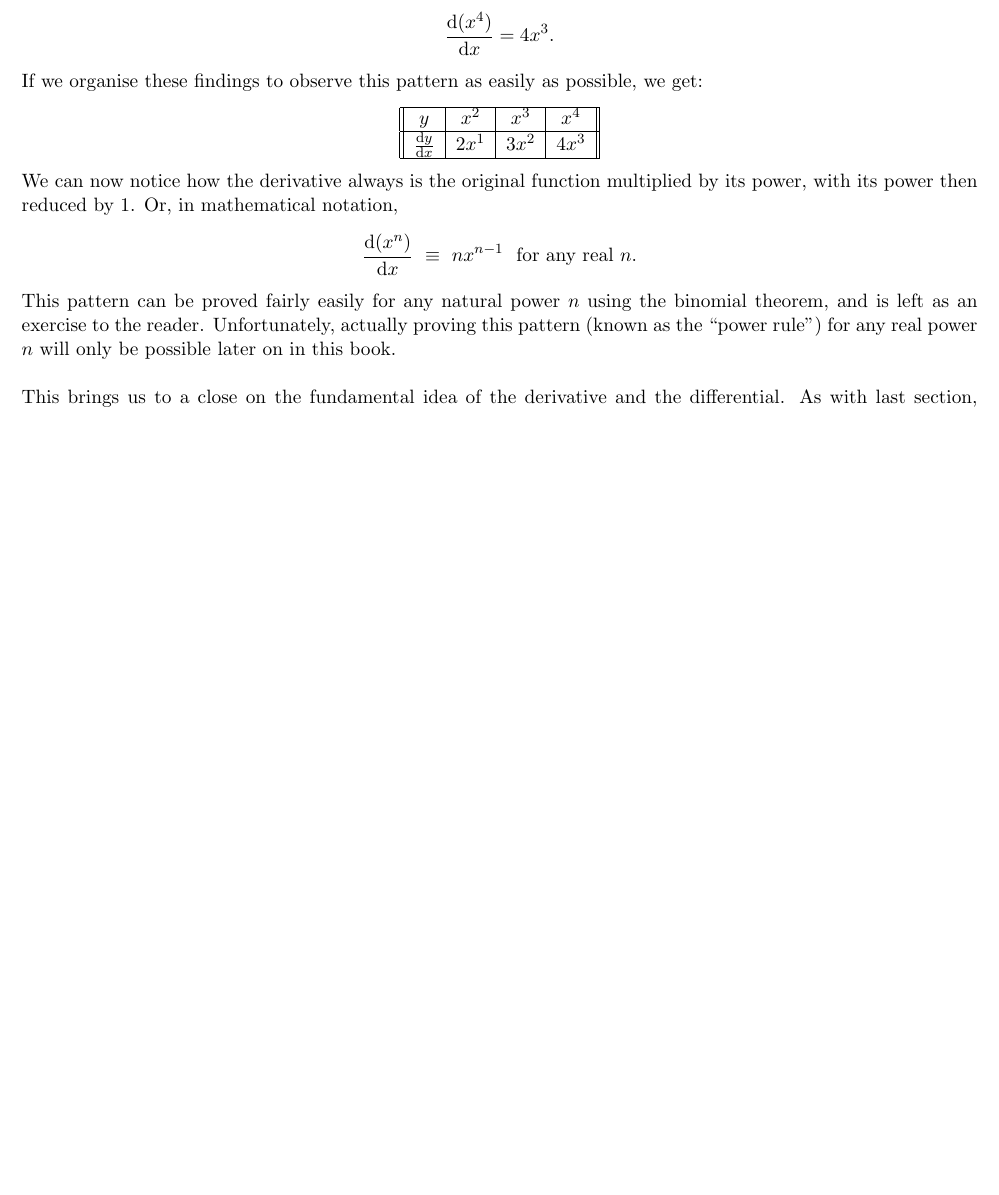
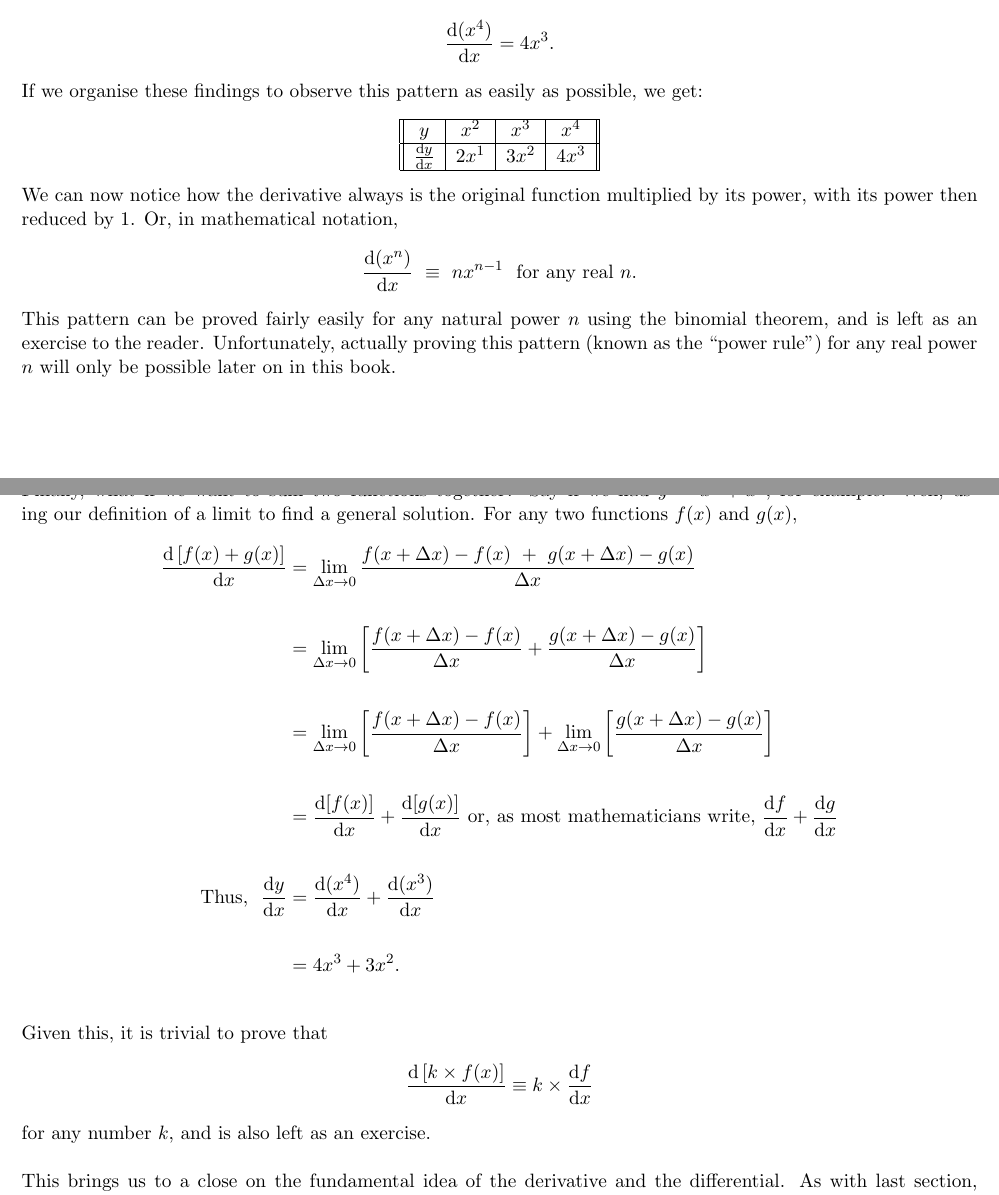
Before and after one commit to nikolaimerritt/EPQ-Calculus, a LaTeX document (GuideToCalculus.tex): part of page 7 of 7 before the commit and two parts of pages 7 and 8 of 8 after it, the two joined at a grey line, cut so that both start at the same text, the shorter picture padded with empty space. Compiled offline with pdfLaTeX.

Commit message:
Added the sum and constant rule for derivatives

```diff
--- a/GuideToCalculus.tex
+++ b/GuideToCalculus.tex
@@ -163,5 +164,18 @@ We can now notice how the derivative always is the original function multiplied
 \frac{\textrm{d}(x^n)}{\textrm{d}x} & \ \equiv \ nx^{n-1} \ \textrm{ for any real } n.
 \end{align*}
 This pattern can be proved fairly easily for any natural power \(n\) using the binomial theorem, and is left as an exercise to the reader. Unfortunately, actually proving this pattern (known as the ``power rule") for any real power \(n\) will only be possible later on in this book.
+\\ \\ Finally, what if we want to sum two functions together? Say if we had \(y = x^4 + x^3 \), for example. Well, using our definition of a limit to find a general solution. For any two functions \(f(x)\) and \(g(x)\),
+\begin{align*}
+	\frac{\textrm{d}\left[ f(x) + g(x) \right]}{\textrm{d}x} &= \lim_{\Delta x \to 0} \frac{f(x + \Delta x) - f(x) \ + \  g(x + \Delta x) - g(x)}{\Delta x} \\ \\
+	&= \lim_{\Delta x \to 0} \left[ \frac{f(x + \Delta x) - f(x)}{\Delta x} + \frac{g(x + \Delta x) - g(x)}{\Delta x} \right] \\ \\
+	&= \lim_{\Delta x \to 0} \left[ \frac{f(x + \Delta x) - f(x)}{\Delta x} \right] + \lim_{\Delta x \to 0} \left[ \frac{g(x + \Delta x) - g(x)}{\Delta x} \right] \\ \\
+	&= \frac{\textrm{d}[f(x)]}{\textrm{d}x} + \frac{\textrm{d}[g(x)]}{\textrm{d}x} \ \textrm{or, as most mathematicians write, } \frac{\textrm{d}f}{\textrm{d}x} + \D{g}{x} \\ \\
+	\textrm{Thus, } \ \D{y}{x} &= \D{(x^4)}{x} + \D{(x^3)}{x} \\ \\ &= 4x^3 + 3x^2.
+\end{align*}
+\\ Given this, it is trivial to prove that
+\begin{align*}
+	\D{\, [k \times f(x)]}{x} & \equiv k \times \D{f}{x}
+\end{align*}
+for any number \(k\), and is also left as an exercise.
 \\ \\ This brings us to a close on the fundamental idea of the derivative and the differential. As with last section, I would highly recommend solving practice problems on the derivative power rule until you are completely familiar with these ideas, before moving on to our next topic.
 \end{document}
```
Also changed, not shown: GuideToCalculus.pdf, GuideToCalculus.tex (1 more changed lines), 2 other files.
